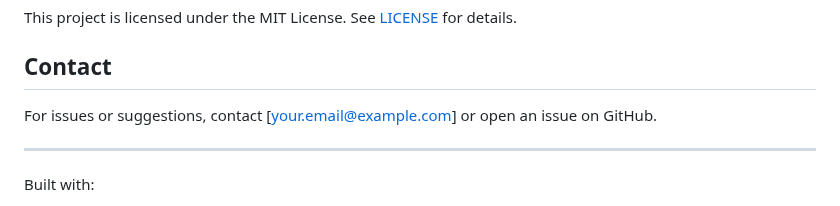
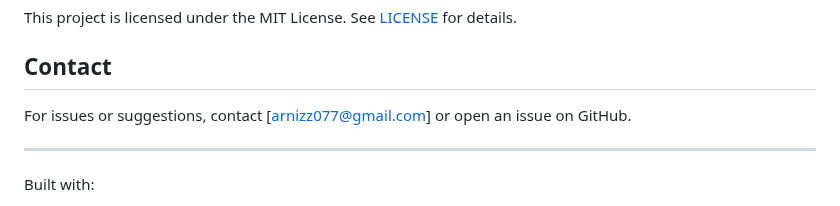
Before and after one commit to mohamednizar17/AI-Powered_data_insight_portal, a Markdown page: README.md, the part around the change. Rendered like a GitHub page.

```diff
--- a/README.md
+++ b/README.md
@@ -101,7 +101,7 @@ ai-data-insight-portal/
 This project is licensed under the MIT License. See [LICENSE](LICENSE.md) for details.
 
 ## Contact
-For issues or suggestions, contact [your.email@example.com] or open an issue on GitHub.
+For issues or suggestions, contact [arnizz077@gmail.com] or open an issue on GitHub.
 
 ---
 
```
